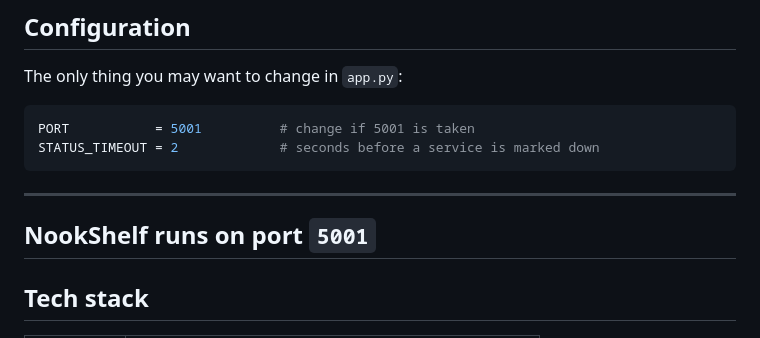
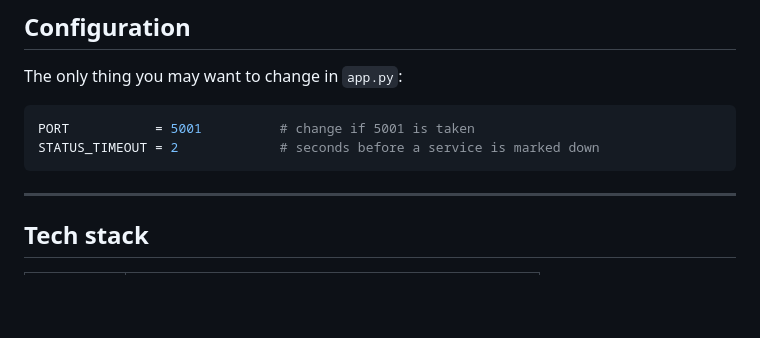
Before and after one commit to zak-boston/nookshelf, a Markdown page: README.md, the part around the change. GitHub-like rendering; blank space fills up the shorter version.

````diff
--- a/README.md
+++ b/README.md
@@ -143,9 +143,7 @@ PORT           = 5001          # change if 5001 is taken
 STATUS_TIMEOUT = 2             # seconds before a service is marked down
 ```
 
----
 
-NookShelf runs on port `5001`
 ---
 
 ## Tech stack
````
